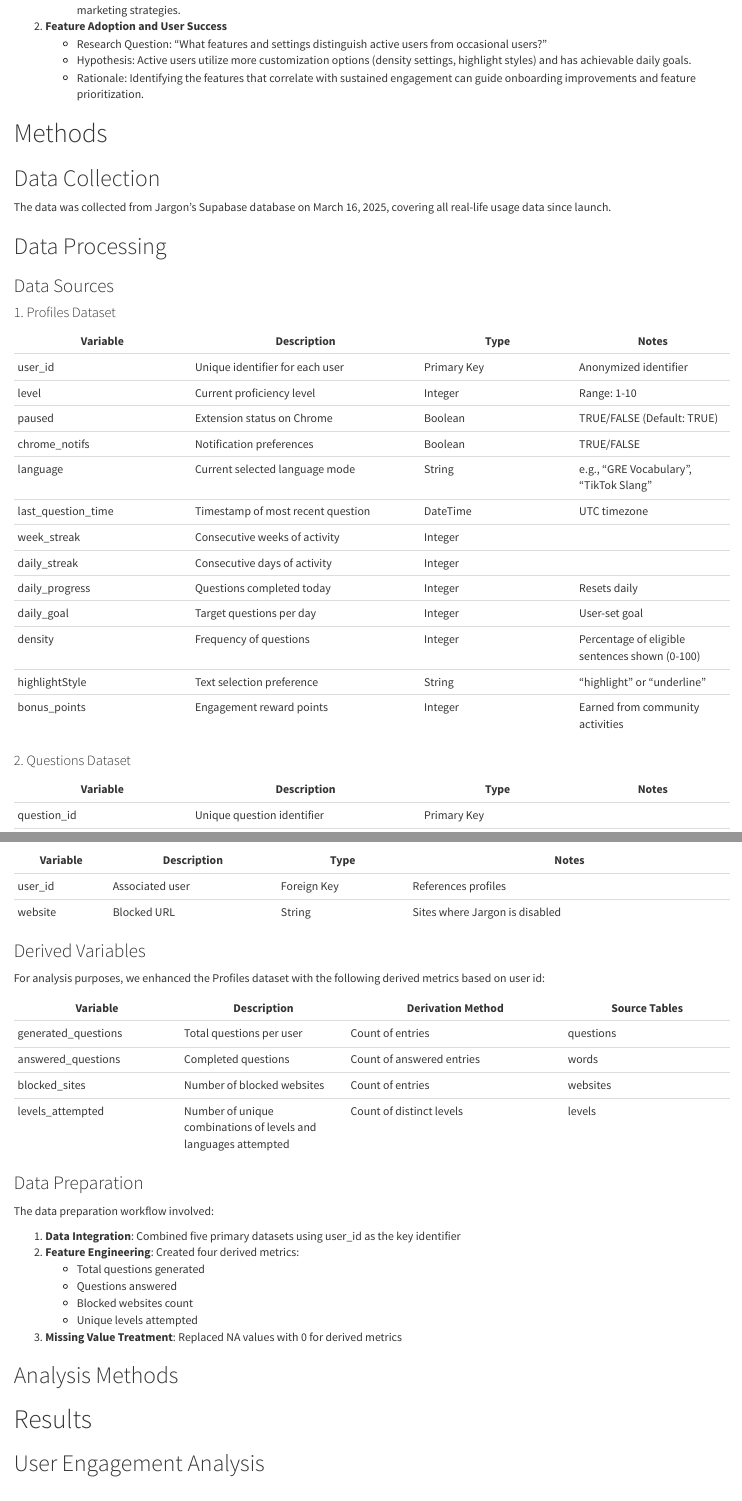
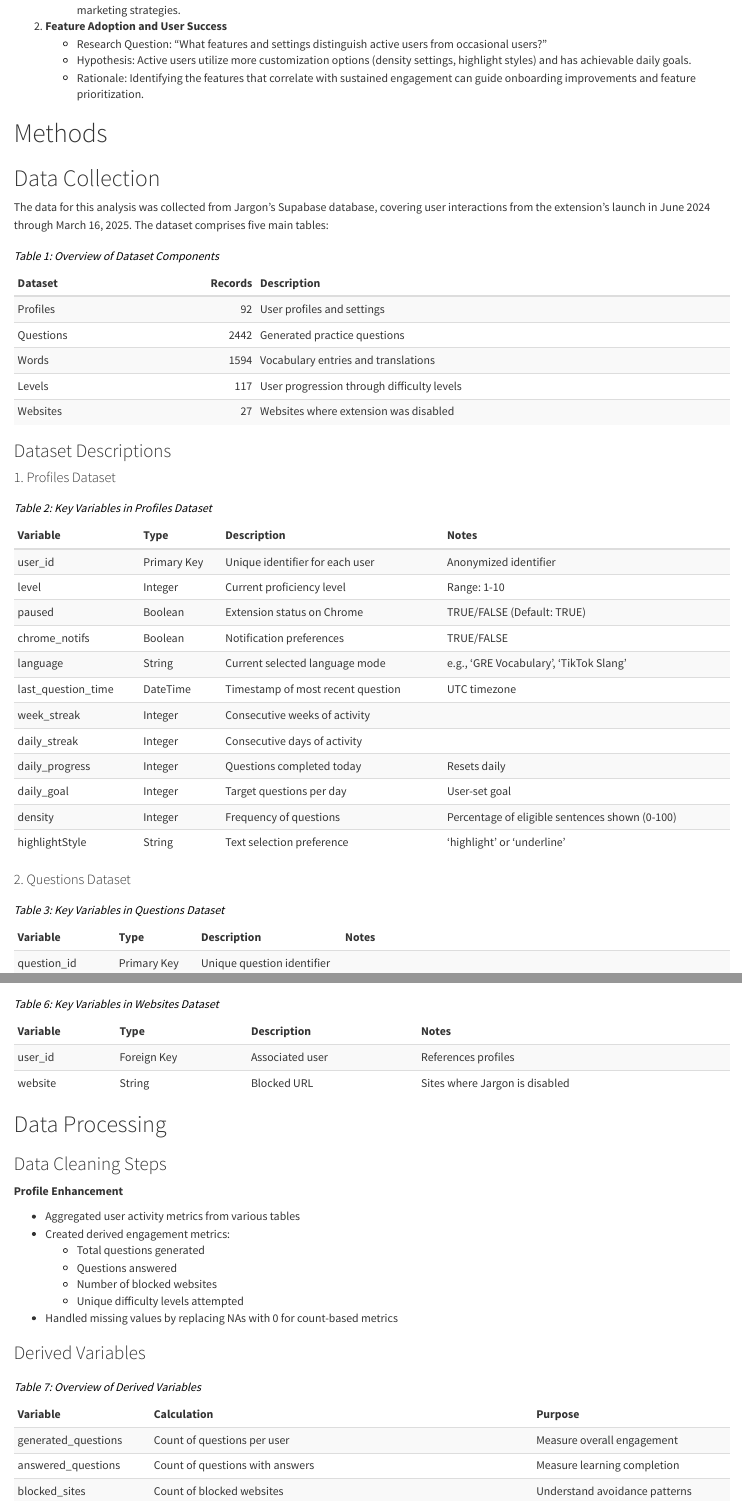
Before and after one commit to cyn900/JSC370-project, an R Markdown document (finalReport.rmd): the page in a window 1100 px wide, from 2150 px down, and a second part further down, joined at a grey line. The pictures show the output file finalReport.html that the author committed with the source, opened offline.

Commit message:
update summary table for the dataset

````diff
--- a/finalReport.rmd
+++ b/finalReport.rmd
@@ -182,4 +190,83 @@
 
 ## Data Collection
 
-The data was collected from Jargon's Supabase database on March 16, 2025, covering all real-life usage data since launch.
+The data for this analysis was collected from Jargon's Supabase database, covering user interactions from the extension's launch in June 2024 through March 16, 2025. The dataset comprises five main tables:
+
+```{r data_summary_table, echo=FALSE}
+# Create summary statistics for each dataset
+data_summary <- tibble(
+  `Dataset` = c("Profiles", "Questions", "Words", "Levels", "Websites"),
+  `Records` = c(nrow(profiles), nrow(questions), nrow(words), nrow(levels), nrow(websites)),
+  `Description` = c(
+    "User profiles and settings",
+    "Generated practice questions",
+    "Vocabulary entries and translations",
+    "User progression through difficulty levels",
+    "Websites where extension was disabled"
+  )
+)
+
+kable(data_summary,
+      caption = "<em style='color: black;'>Table 1: Overview of Dataset Components</em>") %>%
+  kable_styling(bootstrap_options = c("striped", "hover", "condensed"))
+```
+
+### Dataset Descriptions
+
+#### 1. Profiles Dataset
+```{r profiles_summary, echo=FALSE}
+# Create summary of key variables in profiles
+profile_vars <- tibble(
+  Variable = c("user_id", "level", "paused", "chrome_notifs", "language",
+               "last_question_time", "week_streak", "daily_streak", "daily_progress",
+               "daily_goal", "density", "highlightStyle"),
+  Type = c("Primary Key", "Integer", "Boolean", "Boolean", "String",
+           "DateTime", "Integer", "Integer", "Integer",
+           "Integer", "Integer", "String"),
+  Description = c(
+    "Unique identifier for each user",
+    "Current proficiency level",
+    "Extension status on Chrome",
+    "Notification preferences",
+    "Current selected language mode",
+    "Timestamp of most recent question",
+    "Consecutive weeks of activity",
+    "Consecutive days of activity",
+    "Questions completed today",
+    "Target questions per day",
+    "Frequency of questions",
+    "Text selection preference"
+  ),
+  Notes = c(
+    "Anonymized identifier",
+    "Range: 1-10",
+    "TRUE/FALSE (Default: TRUE)",
+    "TRUE/FALSE",
+    "e.g., 'GRE Vocabulary', 'TikTok Slang'",
+    "UTC timezone",
+    "",
+    "",
+    "Resets daily",
+    "User-set goal",
+    "Percentage of eligible sentences shown (0-100)",
+    "'highlight' or 'underline'"
+  )
+)
+
+kable(profile_vars,
+      caption = "<em style='color: black;'>Table 2: Key Variables in Profiles Dataset</em>") %>%
+  kable_styling(bootstrap_options = c("striped", "hover", "condensed"))
+```
+
+#### 2. Questions Dataset
+```{r questions_summary, echo=FALSE}
+# Create summary of key variables in questions
+question_vars <- tibble(
+  Variable = c("question_id", "user_id", "created_at", "sentence", "word",
+               "language", "original_sentence", "options_array", "answered_at",
+               "chosen_option", "user_rating"),
+  Type = c("Primary Key", "Foreign Key", "DateTime", "Text", "String",
+           "String", "Text", "Array of String", "DateTime",
+           "String", "Integer"),
+  Description = c(
+    "Unique question identifier",
@@ -186,28 +357,22 @@
+```{r websites_summary, echo=FALSE}
+# Create summary of key variables in websites
+websites_vars <- tibble(
+  Variable = c("user_id", "website"),
+  Type = c("Foreign Key", "String"),
+  Description = c(
+    "Associated user",
+    "Blocked URL"
+  ),
+  Notes = c(
+    "References profiles",
+    "Sites where Jargon is disabled"
+  )
+)
+
+kable(websites_vars,
+      caption = "<em style='color: black;'>Table 6: Key Variables in Websites Dataset</em>") %>%
+  kable_styling(bootstrap_options = c("striped", "hover", "condensed"))
+```
 
 ## Data Processing
 
-### Data Sources
-
-#### 1. Profiles Dataset
-
-| Variable | Description | Type | Notes |
-|------------------|-----------------------|----------------|----------------|
-| user_id | Unique identifier for each user | Primary Key | Anonymized identifier |
-| level | Current proficiency level | Integer | Range: 1-10 |
-| paused | Extension status on Chrome | Boolean | TRUE/FALSE (Default: TRUE) |
-| chrome_notifs | Notification preferences | Boolean | TRUE/FALSE |
-| language | Current selected language mode | String | e.g., "GRE Vocabulary", "TikTok Slang" |
-| last_question_time | Timestamp of most recent question | DateTime | UTC timezone |
-| week_streak | Consecutive weeks of activity | Integer |  |
-| daily_streak | Consecutive days of activity | Integer |  |
-| daily_progress | Questions completed today | Integer | Resets daily |
-| daily_goal | Target questions per day | Integer | User-set goal |
-| density | Frequency of questions | Integer | Percentage of eligible sentences shown (0-100) |
-| highlightStyle | Text selection preference | String | "highlight" or "underline" |
-| bonus_points | Engagement reward points | Integer | Earned from community activities |
-
-#### 2. Questions Dataset
-
-| Variable | Description | Type | Notes |
-|------------------|-----------------------|----------------|----------------|
-| question_id | Unique question identifier | Primary Key |  |
@@ -246,17 +378,0 @@
-| Variable | Description     | Type        | Notes                          |
-|----------|-----------------|-------------|--------------------------------|
-| user_id  | Associated user | Foreign Key | References profiles            |
-| website  | Blocked URL     | String      | Sites where Jargon is disabled |
-
-### Derived Variables
-
-For analysis purposes, we enhanced the Profiles dataset with the following derived metrics based on user id:
-
-| Variable | Description | Derivation Method | Source Tables |
-|-----------------|-----------------|----------------------|-----------------|
-| generated_questions | Total questions per user | Count of entries | questions |
-| answered_questions | Completed questions | Count of answered entries | words |
-| blocked_sites | Number of blocked websites | Count of entries | websites |
-| levels_attempted | Number of unique combinations of levels and languages attempted | Count of distinct levels | levels |
-
-### Data Preparation
@@ -269 +379,0 @@
-# Read the CSV files
@@ -309,7 +414,30 @@
     generated_questions = replace_na(generated_questions, 0),
     answered_questions = replace_na(answered_questions, 0),
     blocked_sites = replace_na(blocked_sites, 0),
-    distinct_combinations = replace_na(distinct_combinations, 0)
+    levels_attempted = replace_na(distinct_combinations, 0)
   )
+```
+
+### Data Cleaning Steps
+
+**Profile Enhancement**
+
+   - Aggregated user activity metrics from various tables
+   - Created derived engagement metrics:
+     * Total questions generated
+     * Questions answered
+     * Number of blocked websites
+     * Unique difficulty levels attempted
+   - Handled missing values by replacing NAs with 0 for count-based metrics
 
 
+### Derived Variables
+
+```{r derived_vars_summary, echo=FALSE}
+derived_vars <- tibble(
+  Variable = c("generated_questions", "answered_questions", "blocked_sites",
+               "levels_attempted"),
+  Calculation = c(
+    "Count of questions per user",
+    "Count of questions with answers",
+    "Count of blocked websites",
@@ -318,12 +458,3 @@
-The data preparation workflow involved:
-
-1.  **Data Integration**: Combined five primary datasets using user_id as the key identifier
-2.  **Feature Engineering**: Created four derived metrics:
-    -   Total questions generated
-    -   Questions answered
-    -   Blocked websites count
-    -   Unique levels attempted
-3.  **Missing Value Treatment**: Replaced NA values with 0 for derived metrics
 
 ## Analysis Methods
 
````
Also changed, not shown: finalReport.html, finalReport.rmd (148 more changed lines).
